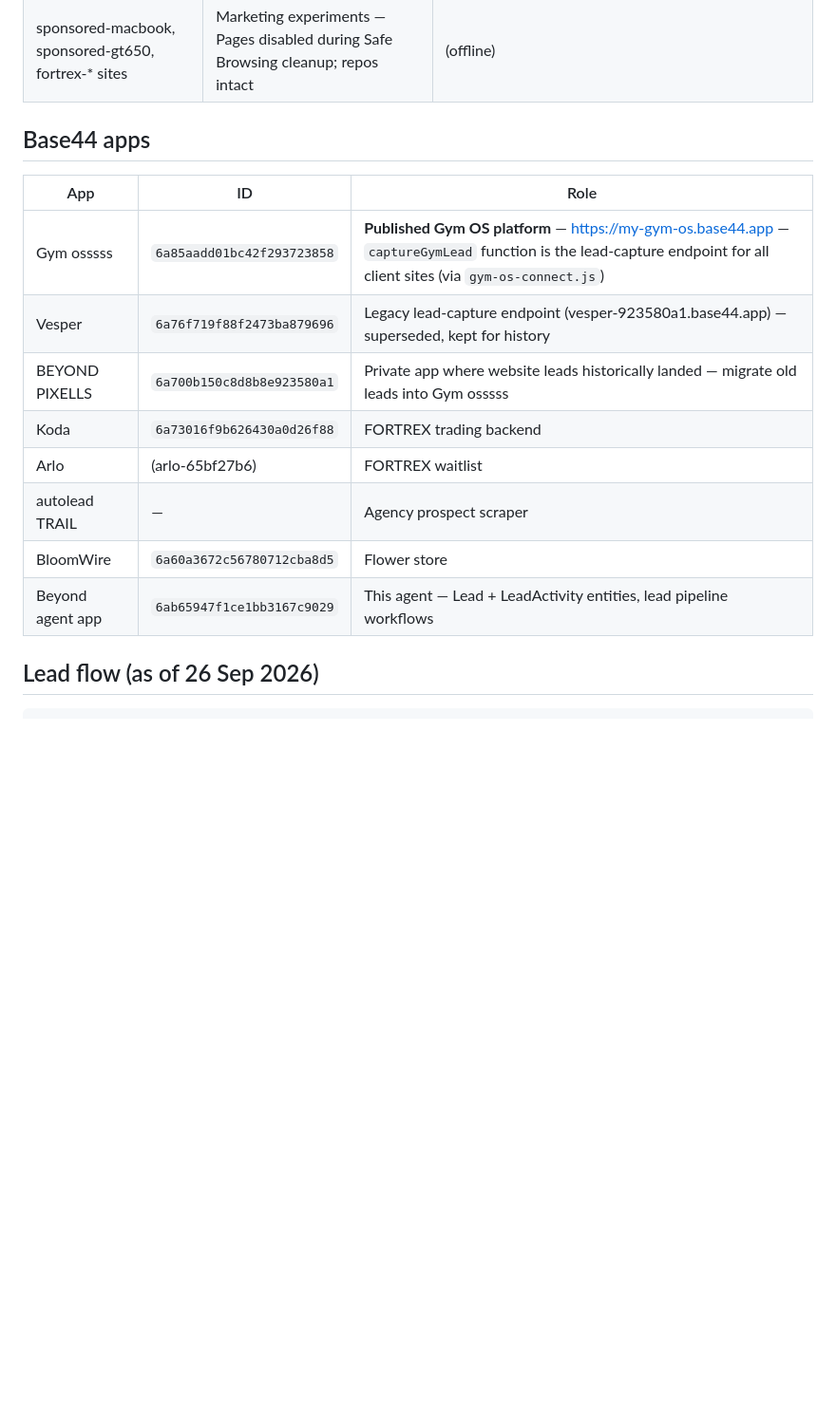
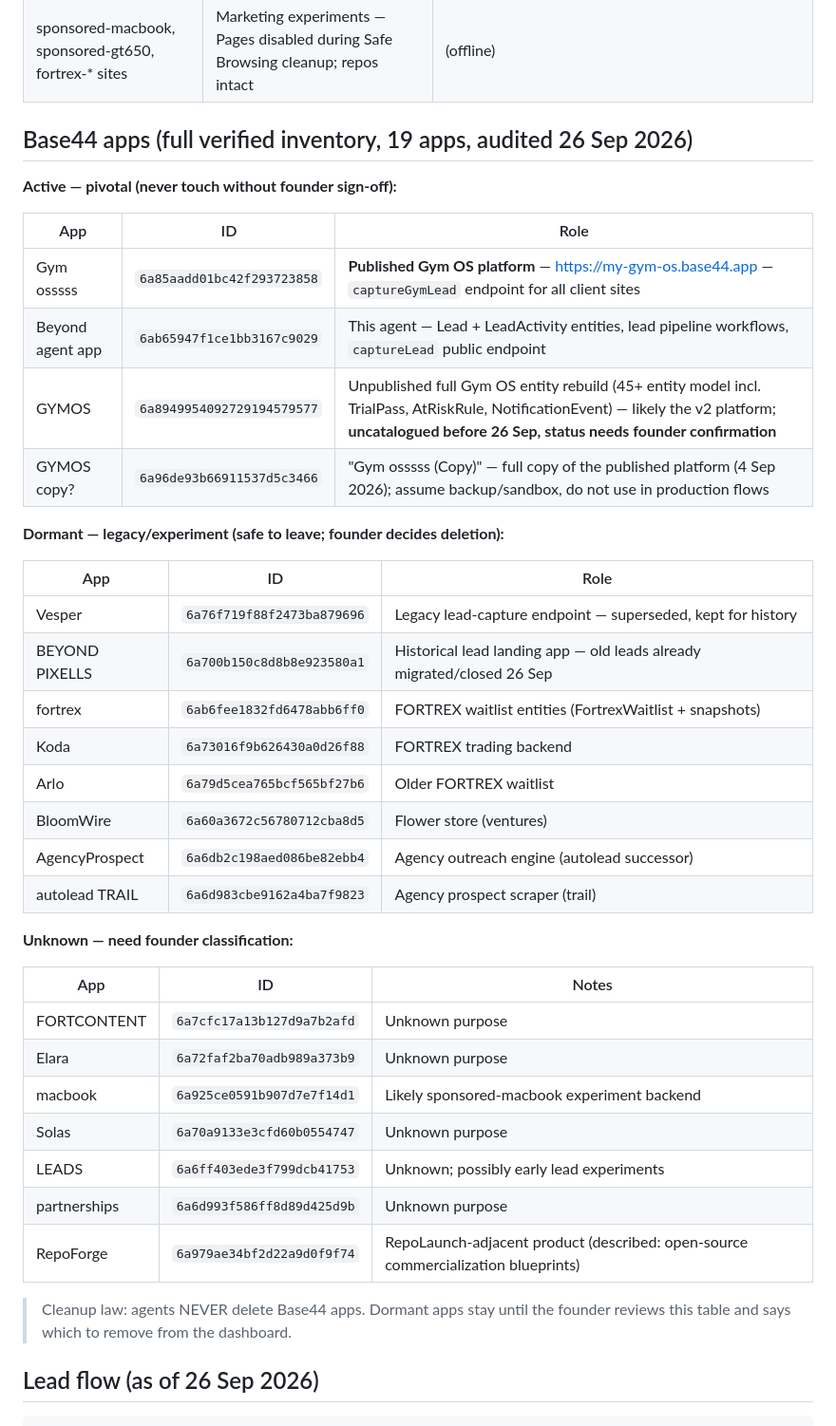
Before and after one commit to somilsharma2000/beyond-pixells, a Markdown page: docs/BACKEND_MAP.md, the part around the change. Shown at 95% size. GitHub-like rendering; blank space fills up the shorter version.

Commit message:
docs: 19-app verified inventory in backend map, handover checklist current state

```diff
--- a/docs/BACKEND_MAP.md
+++ b/docs/BACKEND_MAP.md
@@ -23,18 +23,44 @@
 | FORTREX family | Trading vertical — deploy branch parked during Safe Browsing cleanup; repos intact | (parked) |
 | sponsored-macbook, sponsored-gt650, fortrex-* sites | Marketing experiments — Pages disabled during Safe Browsing cleanup; repos intact | (offline) |
 
-## Base44 apps
+## Base44 apps (full verified inventory, 19 apps, audited 26 Sep 2026)
+
+**Active — pivotal (never touch without founder sign-off):**
 
 | App | ID | Role |
 |---|---|---|
-| Gym osssss | `6a85aadd01bc42f293723858` | **Published Gym OS platform** — https://my-gym-os.base44.app — `captureGymLead` function is the lead-capture endpoint for all client sites (via `gym-os-connect.js`) |
-| Vesper | `6a76f719f88f2473ba879696` | Legacy lead-capture endpoint (vesper-923580a1.base44.app) — superseded, kept for history |
-| BEYOND PIXELLS | `6a700b150c8d8b8e923580a1` | Private app where website leads historically landed — migrate old leads into Gym osssss |
+| Gym osssss | `6a85aadd01bc42f293723858` | **Published Gym OS platform** — https://my-gym-os.base44.app — `captureGymLead` endpoint for all client sites |
+| Beyond agent app | `6ab65947f1ce1bb3167c9029` | This agent — Lead + LeadActivity entities, lead pipeline workflows, `captureLead` public endpoint |
+| GYMOS | `6a8949954092729194579577` | Unpublished full Gym OS entity rebuild (45+ entity model incl. TrialPass, AtRiskRule, NotificationEvent) — likely the v2 platform; **uncatalogued before 26 Sep, status needs founder confirmation** |
+| GYMOS copy? | `6a96de93b66911537d5c3466` | "Gym  osssss (Copy)" — full copy of the published platform (4 Sep 2026); assume backup/sandbox, do not use in production flows |
+
+**Dormant — legacy/experiment (safe to leave; founder decides deletion):**
+
+| App | ID | Role |
+|---|---|---|
+| Vesper | `6a76f719f88f2473ba879696` | Legacy lead-capture endpoint — superseded, kept for history |
+| BEYOND PIXELLS | `6a700b150c8d8b8e923580a1` | Historical lead landing app — old leads already migrated/closed 26 Sep |
+| fortrex | `6ab6fee1832fd6478abb6ff0` | FORTREX waitlist entities (FortrexWaitlist + snapshots) |
 | Koda | `6a73016f9b626430a0d26f88` | FORTREX trading backend |
-| Arlo | (arlo-65bf27b6) | FORTREX waitlist |
-| autolead TRAIL | — | Agency prospect scraper |
-| BloomWire | `6a60a3672c56780712cba8d5` | Flower store |
-| Beyond agent app | `6ab65947f1ce1bb3167c9029` | This agent — Lead + LeadActivity entities, lead pipeline workflows |
+| Arlo | `6a79d5cea765bcf565bf27b6` | Older FORTREX waitlist |
+| BloomWire | `6a60a3672c56780712cba8d5` | Flower store (ventures) |
+| AgencyProspect | `6a6db2c198aed086be82ebb4` | Agency outreach engine (autolead successor) |
+| autolead TRAIL | `6a6d983cbe9162a4ba7f9823` | Agency prospect scraper (trail) |
+
+**Unknown — need founder classification:**
+
+| App | ID | Notes |
+|---|---|---|
+| FORTCONTENT | `6a7cfc17a13b127d9a7b2afd` | Unknown purpose |
+| Elara | `6a72faf2ba70adb989a373b9` | Unknown purpose |
+| macbook | `6a925ce0591b907d7e7f14d1` | Likely sponsored-macbook experiment backend |
+| Solas | `6a70a9133e3cfd60b0554747` | Unknown purpose |
+| LEADS | `6a6ff403ede3f799dcb41753` | Unknown; possibly early lead experiments |
+| partnerships | `6a6d993f586ff8d89d425d9b` | Unknown purpose |
+| RepoForge | `6a979ae34bf2d22a9d0f9f74` | RepoLaunch-adjacent product (described: open-source commercialization blueprints) |
+
+> Cleanup law: agents NEVER delete Base44 apps. Dormant apps stay until the
+> founder reviews this table and says which to remove from the dashboard.
 
 ## Lead flow (as of 26 Sep 2026)
 
```
Also changed, not shown: docs/HANDOVER.md (+10 -10 lines).
